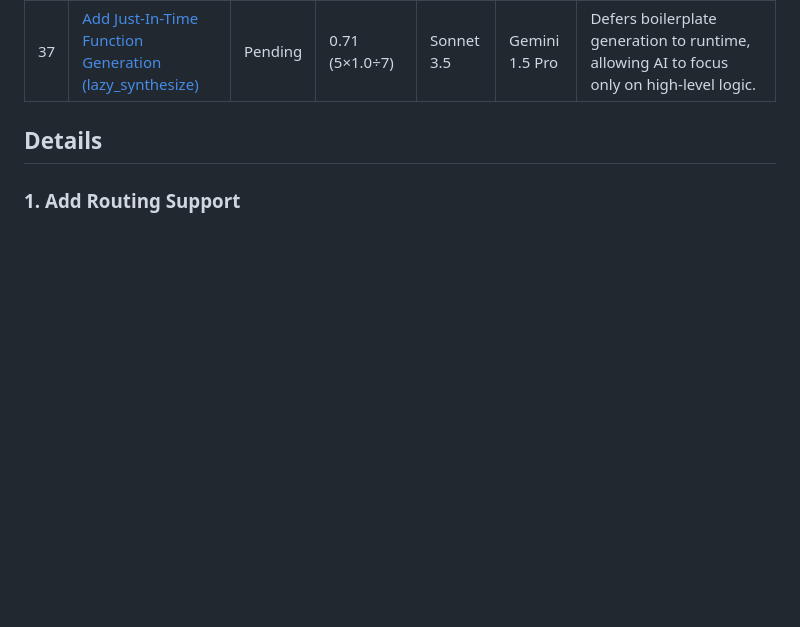
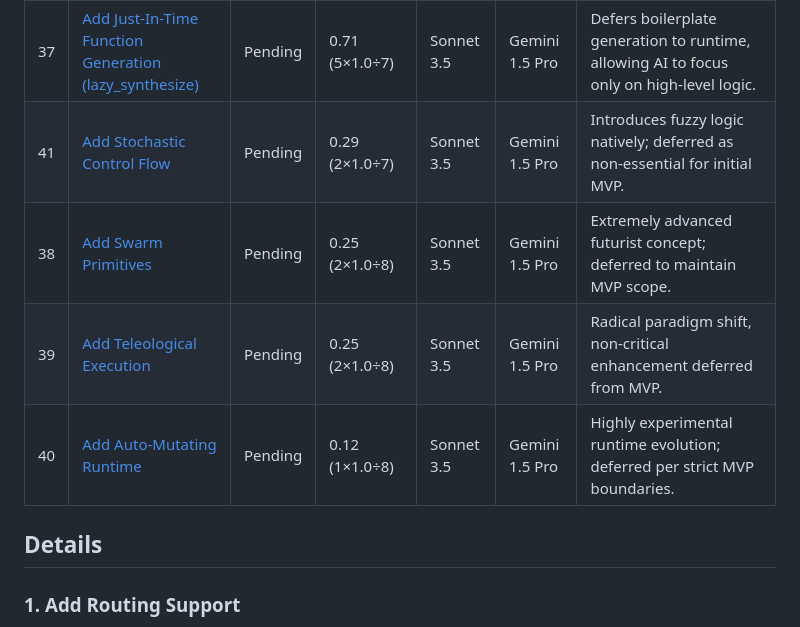
Before and after one commit to howlcipher/zero, a Markdown page: improvements.md, the part around one of its changes. Rendered like a GitHub page; blank space fills up the shorter version.

```diff
--- a/improvements.md
+++ b/improvements.md
@@ -42,6 +42,10 @@ Pending rows are ranked by a diminishing-returns score:
 | 36 | [Add Intent-based Validation (assert_semantic)](#36-add-intent-based-validation-assert_semantic) | Pending | 2.00 (6×1.0÷3) | Sonnet 3.5 | Gemini 1.5 Pro | Enforces complex, qualitative natural language boundaries effortlessly using zero-shot prompts. |
 | 34 | [Add Semantic Routing (semantic_match)](#34-add-semantic-routing-semantic_match) | Pending | 1.40 (7×1.0÷5) | Sonnet 3.5 | Gemini 1.5 Pro | Natively understands intent, replacing brittle traditional conditional routing and regexes. |
 | 37 | [Add Just-In-Time Function Generation (lazy_synthesize)](#37-add-just-in-time-function-generation-lazy_synthesize) | Pending | 0.71 (5×1.0÷7) | Sonnet 3.5 | Gemini 1.5 Pro | Defers boilerplate generation to runtime, allowing AI to focus only on high-level logic. |
+| 41 | [Add Stochastic Control Flow](#41-add-stochastic-control-flow) | Pending | 0.29 (2×1.0÷7) | Sonnet 3.5 | Gemini 1.5 Pro | Introduces fuzzy logic natively; deferred as non-essential for initial MVP. |
+| 38 | [Add Swarm Primitives](#38-add-swarm-primitives) | Pending | 0.25 (2×1.0÷8) | Sonnet 3.5 | Gemini 1.5 Pro | Extremely advanced futurist concept; deferred to maintain MVP scope. |
+| 39 | [Add Teleological Execution](#39-add-teleological-execution) | Pending | 0.25 (2×1.0÷8) | Sonnet 3.5 | Gemini 1.5 Pro | Radical paradigm shift, non-critical enhancement deferred from MVP. |
+| 40 | [Add Auto-Mutating Runtime](#40-add-auto-mutating-runtime) | Pending | 0.12 (1×1.0÷8) | Sonnet 3.5 | Gemini 1.5 Pro | Highly experimental runtime evolution; deferred per strict MVP boundaries. |
 
 ## Details
 
```
Also changed, not shown: other parts of improvements.md (+20 -0 lines).
